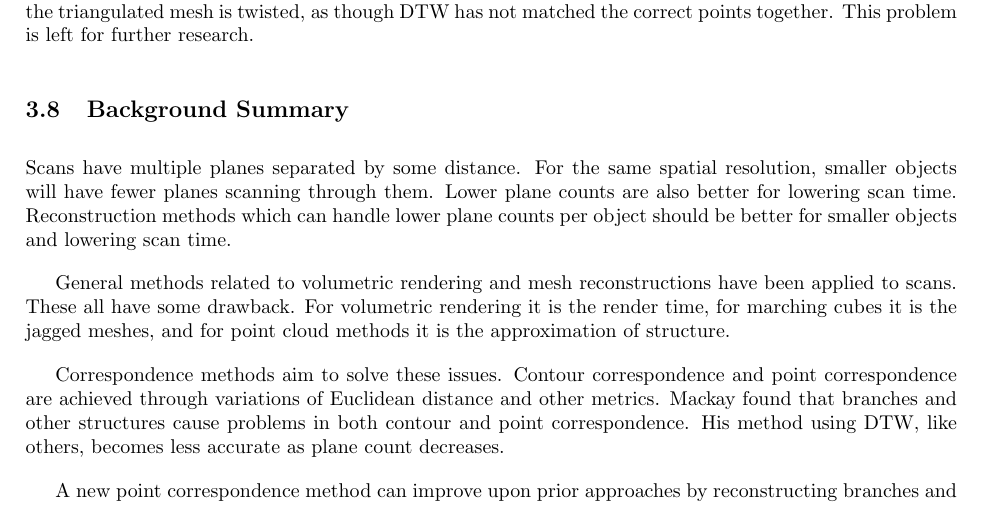
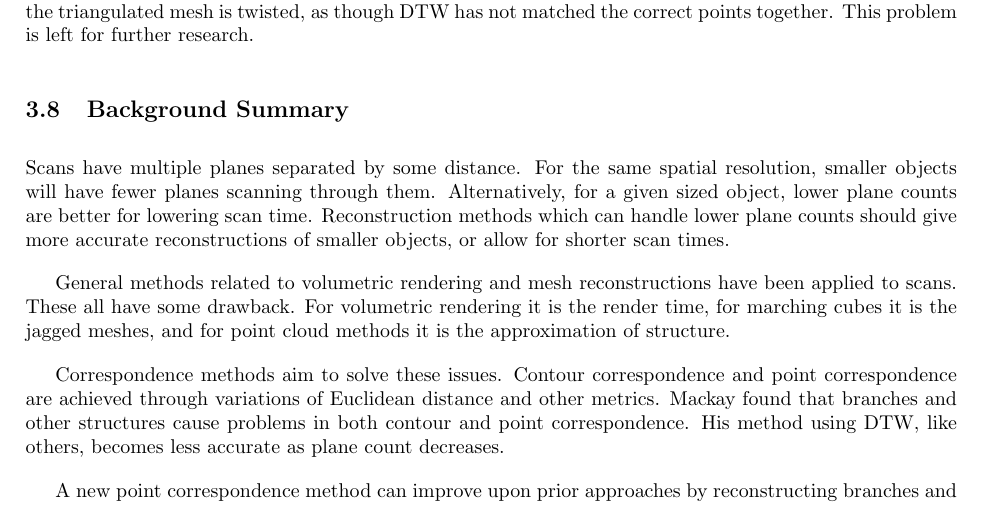
Before and after one commit to cstevenson3/cosc470writing, a LaTeX document (report.tex): part of page 10 of 20, cut so that both start at the same text. Compiled offline with pdfLaTeX.

Commit message:
Background summary

```diff
--- a/report.tex
+++ b/report.tex
@@ -240,7 +240,7 @@ Mackay \cite{mackay2019robust} uses contour merging to help DTW point correspond
 
 \subsection{Background Summary}
 
-Scans have multiple planes separated by some distance. For the same spatial resolution, smaller objects will have fewer planes scanning through them. Lower plane counts are also better for lowering scan time. Reconstruction methods which can handle lower plane counts per object should be better for smaller objects and lowering scan time.
+Scans have multiple planes separated by some distance. For the same spatial resolution, smaller objects will have fewer planes scanning through them. Alternatively, for a given sized object, lower plane counts are better for lowering scan time. Reconstruction methods which can handle lower plane counts should give more accurate reconstructions of smaller objects, or allow for shorter scan times.
 
 General methods related to volumetric rendering and mesh reconstructions have been applied to scans. These all have some drawback. For volumetric rendering it is the render time, for marching cubes it is the jagged meshes, and for point cloud methods it is the approximation of structure.
 
```
Also changed, not shown: report.pdf, 2 other files.
